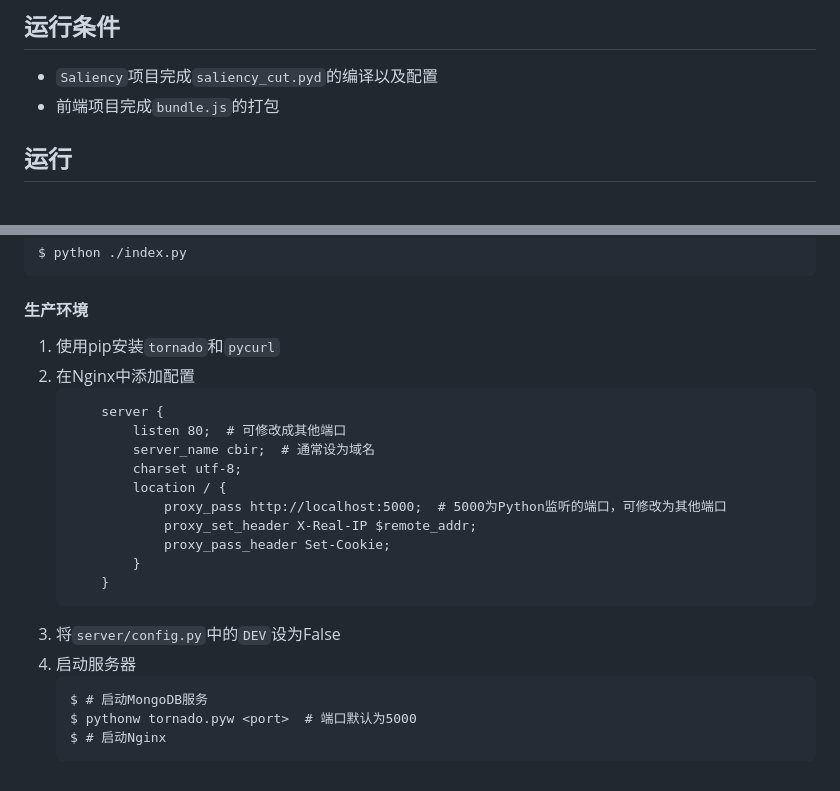
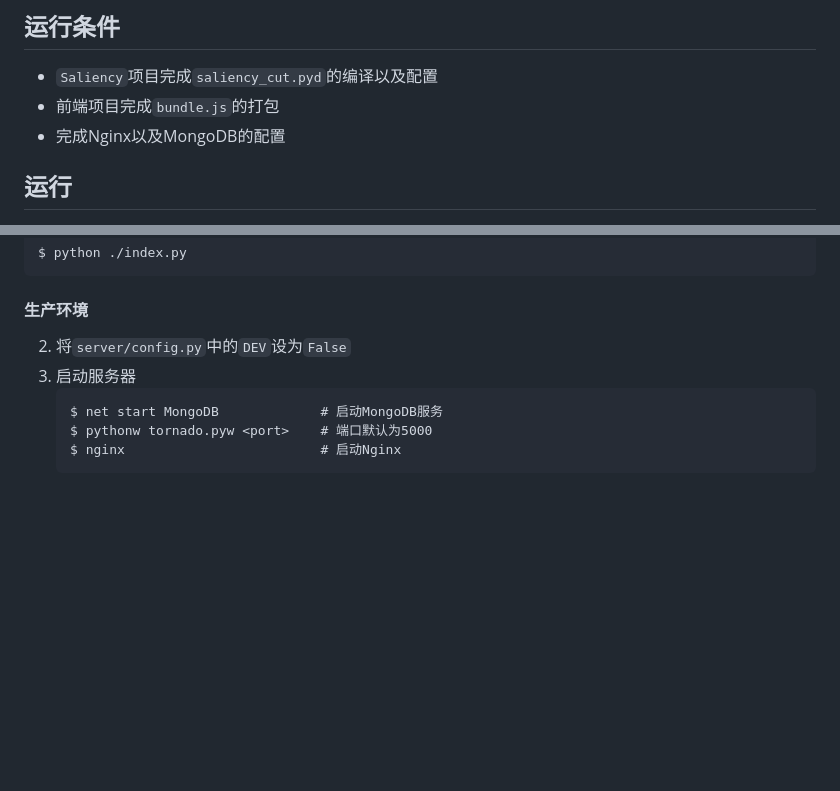
Before and after one commit to LzxHahaha/nudle, a Markdown page: server/README.md, 2 parts joined by grey strips. GitHub-like rendering; blank space fills up the shorter version.

````diff
--- a/server/README.md
+++ b/server/README.md
@@ -2,6 +2,7 @@
 
 * `Saliency`项目完成`saliency_cut.pyd`的编译以及配置
 * 前端项目完成`bundle.js`的打包
+* 完成Nginx以及MongoDB的配置
 
 ## 运行
 
@@ -51,24 +52,10 @@ $ python ./index.py
 
 #### 生产环境
 
-1.  使用pip安装`tornado`和`pycurl`
-1.  在Nginx中添加配置
+2.  将`server/config.py`中的`DEV`设为`False`
+3.  启动服务器
     ```
-        server {
-            listen 80;  # 可修改成其他端口
-            server_name cbir;  # 通常设为域名
-            charset utf-8;
-            location / {
-                proxy_pass http://localhost:5000;  # 5000为Python监听的端口，可修改为其他端口
-                proxy_set_header X-Real-IP $remote_addr;
-                proxy_pass_header Set-Cookie;
-            }
-        }
+    $ net start MongoDB             # 启动MongoDB服务
+    $ pythonw tornado.pyw <port>    # 端口默认为5000
+    $ nginx                         # 启动Nginx
     ```
-1. 将`server/config.py`中的`DEV`设为False
-1. 启动服务器
-    ```
-    $ # 启动MongoDB服务
-    $ pythonw tornado.pyw <port>  # 端口默认为5000
-    $ # 启动Nginx
-    ```
````
Also changed, not shown: README.md (+60 -21 lines), demo2.png (added), 1 other file.
